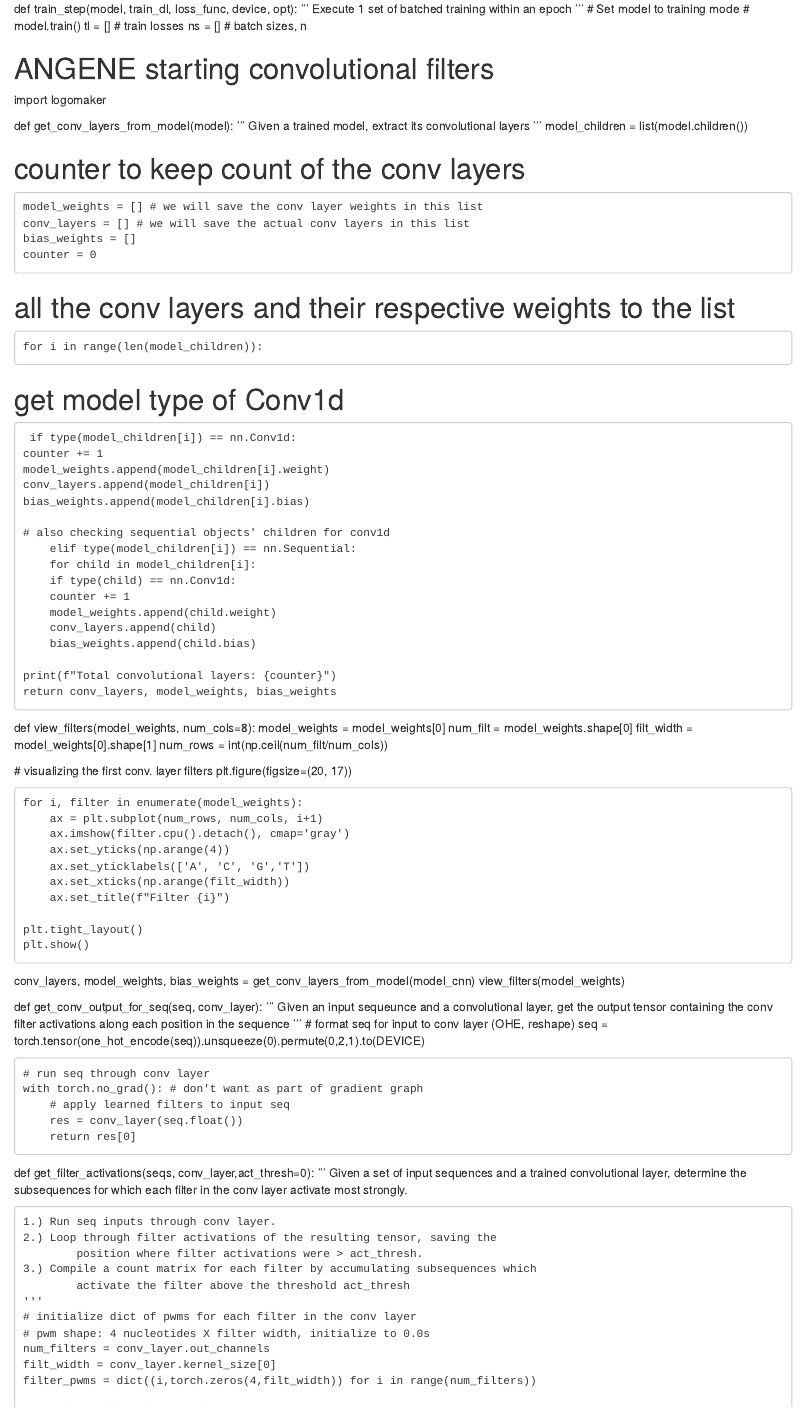
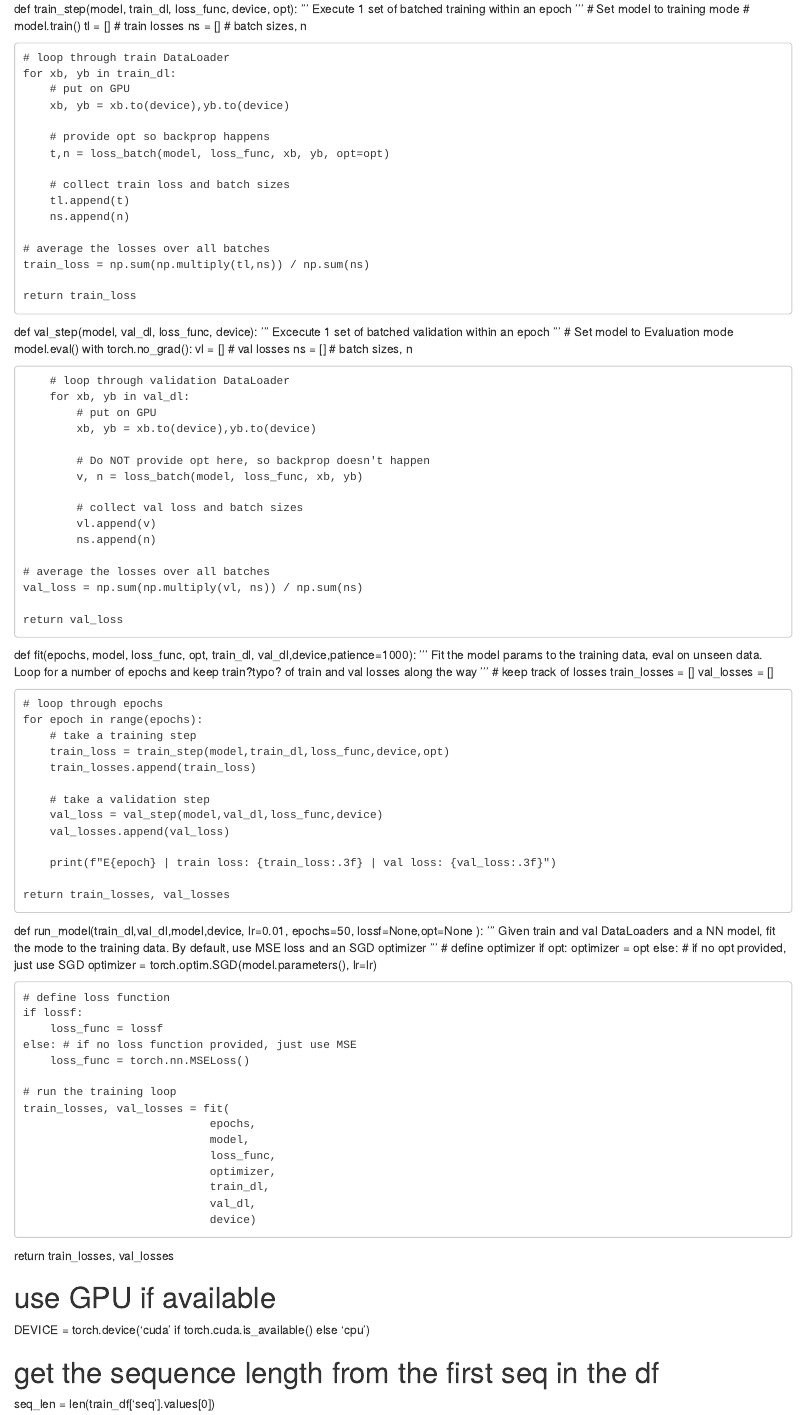
Before and after one commit to angeneha/PyTorch-Project, an R Markdown document (PyTorch.Rmd): the page in a window 1100 px wide, from 3160 px down. Rendered offline with R 4.5, knitr and Pandoc, with nearby package versions.

Commit message:
Update PyTorch.Rmd

```diff
--- a/PyTorch.Rmd
+++ b/PyTorch.Rmd
@@ -161,3 +161,110 @@ def train_step(model, train_dl, loss_func, device, opt):
     model.train()
     tl = [] # train losses
     ns = [] # batch sizes, n
+
+    # loop through train DataLoader
+    for xb, yb in train_dl:
+        # put on GPU
+        xb, yb = xb.to(device),yb.to(device)
+
+        # provide opt so backprop happens
+        t,n = loss_batch(model, loss_func, xb, yb, opt=opt)
+
+        # collect train loss and batch sizes
+        tl.append(t)
+        ns.append(n)
+
+    # average the losses over all batches
+    train_loss = np.sum(np.multiply(tl,ns)) / np.sum(ns)
+
+    return train_loss
+
+def val_step(model, val_dl, loss_func, device):
+    '''
+    Excecute 1 set of batched validation within an epoch
+    '''
+    # Set model to Evaluation mode
+    model.eval()
+    with torch.no_grad():
+        vl = [] # val losses
+        ns = [] # batch sizes, n
+
+        # loop through validation DataLoader
+        for xb, yb in val_dl:
+            # put on GPU
+            xb, yb = xb.to(device),yb.to(device)
+
+            # Do NOT provide opt here, so backprop doesn't happen
+            v, n = loss_batch(model, loss_func, xb, yb)
+
+            # collect val loss and batch sizes
+            vl.append(v)
+            ns.append(n)
+
+    # average the losses over all batches
+    val_loss = np.sum(np.multiply(vl, ns)) / np.sum(ns)
+
+    return val_loss
+
+def fit(epochs, model, loss_func, opt, train_dl, val_dl,device,patience=1000):
+    '''
+    Fit the model params to the training data, eval on unseen data.
+    Loop for a number of epochs and keep train?typo? of train and val
+    losses along the way
+    '''
+    # keep track of losses
+    train_losses = []
+    val_losses = []
+
+    # loop through epochs
+    for epoch in range(epochs):
+        # take a training step
+        train_loss = train_step(model,train_dl,loss_func,device,opt)
+        train_losses.append(train_loss)
+
+        # take a validation step
+        val_loss = val_step(model,val_dl,loss_func,device)
+        val_losses.append(val_loss)
+
+        print(f"E{epoch} | train loss: {train_loss:.3f} | val loss: {val_loss:.3f}")
+
+    return train_losses, val_losses
+
+
+def run_model(train_dl,val_dl,model,device,
+              lr=0.01, epochs=50,
+              lossf=None,opt=None
+             ):
+    '''
+    Given train and val DataLoaders and a NN model, fit the mode to the
+    training data. By default, use MSE loss and an SGD optimizer
+    '''
+    # define optimizer
+    if opt:
+        optimizer = opt
+    else: # if no opt provided, just use SGD
+        optimizer = torch.optim.SGD(model.parameters(), lr=lr)
+
+    # define loss function
+    if lossf:
+        loss_func = lossf
+    else: # if no loss function provided, just use MSE
+        loss_func = torch.nn.MSELoss()
+
+    # run the training loop
+    train_losses, val_losses = fit(
+                                epochs,
+                                model,
+                                loss_func,
+                                optimizer,
+                                train_dl,
+                                val_dl,
+                                device)
+
+   return train_losses, val_losses
+
+# use GPU if available
+DEVICE = torch.device('cuda' if torch.cuda.is_available() else 'cpu')
+
+# get the sequence length from the first seq in the df
+seq_len = len(train_df['seq'].values[0])
```
Also changed, not shown: PyTorch.Rmd (13 more changed lines).
